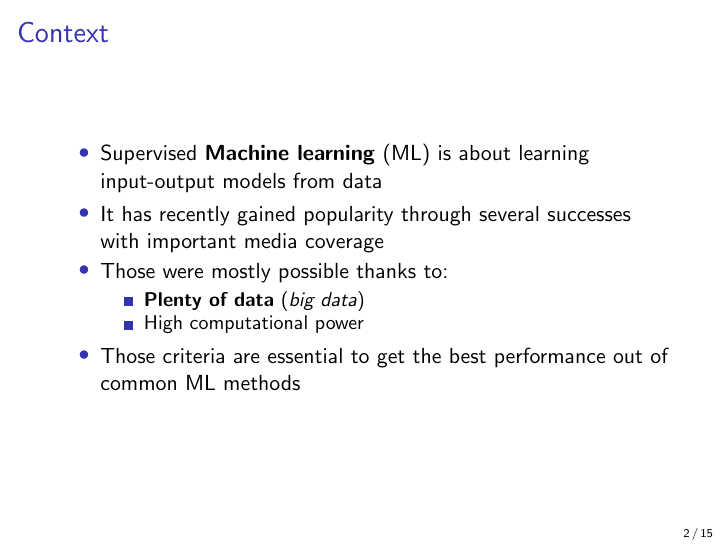
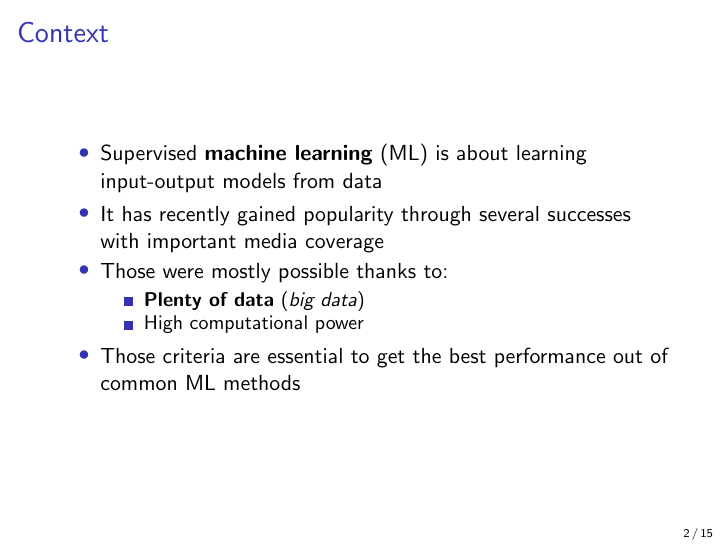
Before and after one commit to waliens/fria-defence, LaTeX slides (main.tex): page 2 of 15. Compiled offline with pdfLaTeX.

Commit message:
remove uppercase M

```diff
--- a/main.tex
+++ b/main.tex
@@ -69,7 +69,7 @@ Department of EE \& CS, \\ University of Liège, Belgium}
 
 \begin{frame}{Context}
 	\begin{itemize}
-		\item Supervised \textbf{Machine learning} (ML) is about learning input-output models from data
+		\item Supervised \textbf{machine learning} (ML) is about learning input-output models from data
 		\item It has recently gained popularity through several successes with important media coverage
 		\item Those were mostly possible thanks to:
 		\begin{itemize}
```
